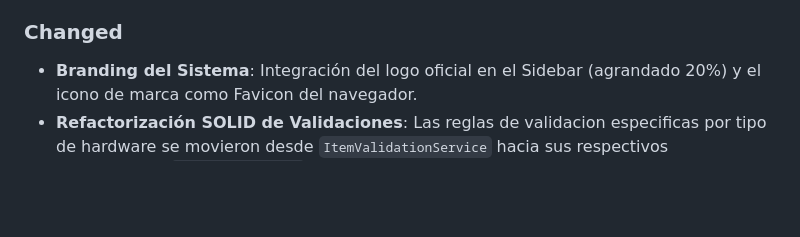
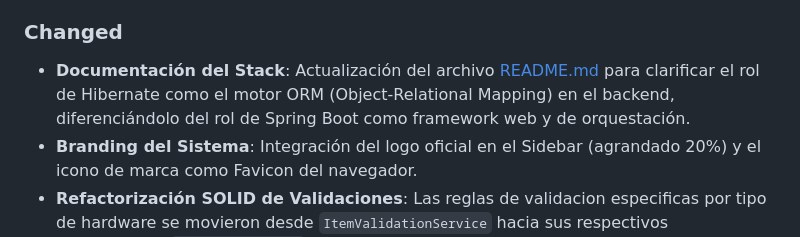
Before and after one commit to Lichi3006/TechDepot, a Markdown page: CHANGELOG.md, the part around the change. Rendered like a GitHub page; blank space fills up the shorter version.

```diff
--- a/CHANGELOG.md
+++ b/CHANGELOG.md
@@ -41,6 +41,7 @@ and this project adheres to [Semantic Versioning](https://semver.org/spec/v2.0.0
 - **Estabilidad del Frontend**: Resolucion de conflictos de tipos en TypeScript y nombres de metodos inconsistentes en servicios.
 
 ### Changed
+- **Documentación del Stack**: Actualización del archivo [README.md](file:///C:/Users/User/Desktop/Proyectos/TechDepot/TechDepot/README.md) para clarificar el rol de Hibernate como el motor ORM (Object-Relational Mapping) en el backend, diferenciándolo del rol de Spring Boot como framework web y de orquestación.
 - **Branding del Sistema**: Integración del logo oficial en el Sidebar (agrandado 20%) y el icono de marca como Favicon del navegador.
 - **Refactorización SOLID de Validaciones**: Las reglas de validacion especificas por tipo de hardware se movieron desde `ItemValidationService` hacia sus respectivos manejadores (`Strategy Pattern`), cumpliendo estrictamente con el principio de Abierto/Cerrado (OCP).
 - **Optimización de Mapeo (Performance)**: Refactorizacion critica de `ItemDTOMapperService` para utilizar consultas con clausulas `IN` (`findByItemIdIn`) en lugar de `findAll()`. Esta mejora elimina escaneos completos de tablas y asegura la escalabilidad del sistema ante grandes volumenes de datos.
```
Also changed, not shown: README.md (+1 -0 lines).
